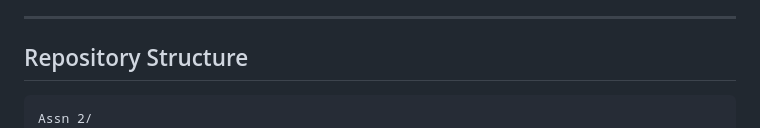
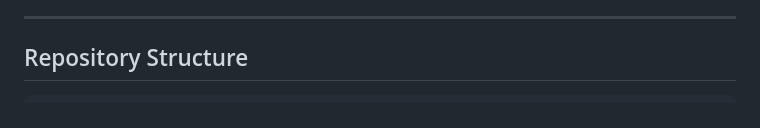
Before and after one commit to sagar7162/NLU-Assn-2, a Markdown page: README.md, the part around the change. Drawn GitHub-style.

````diff
--- a/README.md
+++ b/README.md
@@ -12,7 +12,6 @@ This repository contains the implementation for Assignment 2, which covers:
 ## Repository Structure
 
 ```
-Assn 2/
 ├── B23CM1034-A2.ipynb      # Main implementation notebook (run this)
 ├── B23CM1034_Report.tex     # Detailed assignment report
 ├── README.md               # This file
````
